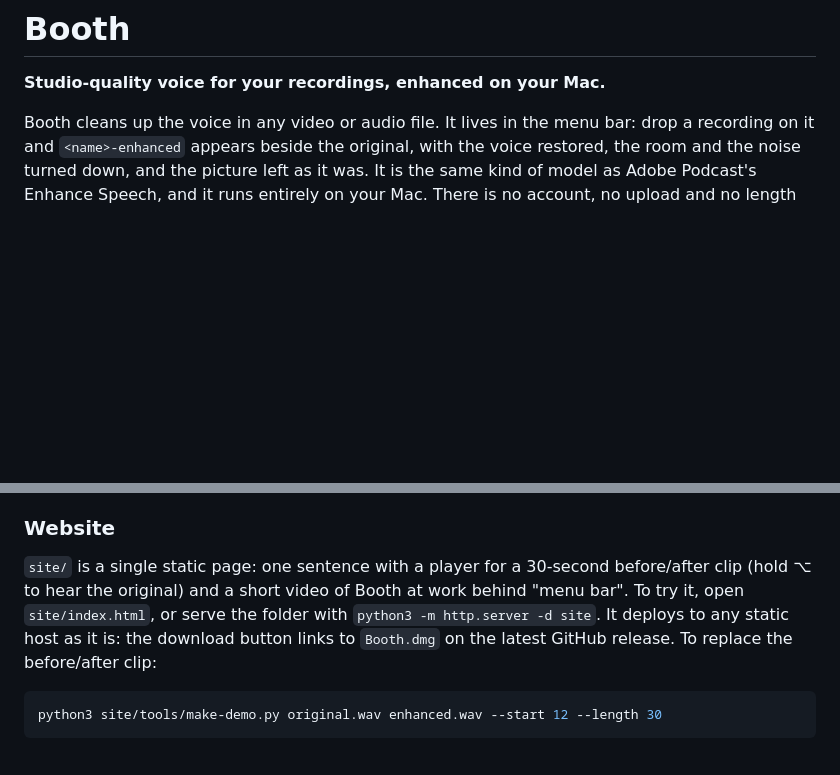
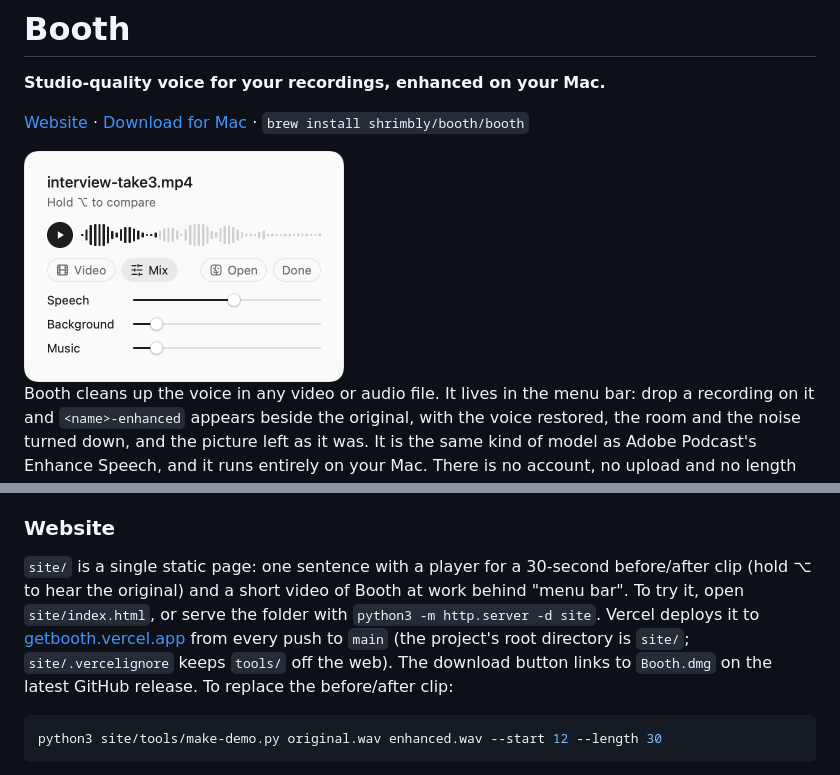
Before and after one commit to shrimbly/booth, a Markdown page: README.md, 2 parts joined by grey strips. Drawn GitHub-style; pictures changed too: docs/images/booth-light.png (added); blank space fills up the shorter version.

````diff
--- a/README.md
+++ b/README.md
@@ -1,6 +1,13 @@
 # Booth
 
 **Studio-quality voice for your recordings, enhanced on your Mac.**
+
+[Website](https://getbooth.vercel.app) · [Download for Mac](https://github.com/shrimbly/booth/releases/latest/download/Booth.dmg) · `brew install shrimbly/booth/booth`
+
+<picture>
+  <source media="(prefers-color-scheme: dark)" srcset="docs/images/booth-dark.png">
+  <img src="docs/images/booth-light.png" width="320" alt="Booth's popover after enhancing interview-take3.mp4: a player with its waveform, Hold ⌥ to compare, and the Speech, Background and Music levels">
+</picture>
 
 Booth cleans up the voice in any video or audio file. It lives in the menu bar: drop a recording on
 it and `<name>-enhanced` appears beside the original, with the voice restored, the room and the
@@ -257,8 +265,10 @@ as a deploy key. Each works on its own, so after renewing the certificate, run j
 
 `site/` is a single static page: one sentence with a player for a 30-second before/after clip
 (hold ⌥ to hear the original) and a short video of Booth at work behind "menu bar". To try it,
-open `site/index.html`, or serve the folder with `python3 -m http.server -d site`. It deploys to
-any static host as it is: the download button links to `Booth.dmg` on the latest GitHub release.
+open `site/index.html`, or serve the folder with `python3 -m http.server -d site`. Vercel deploys
+it to [getbooth.vercel.app](https://getbooth.vercel.app) from every push to `main` (the project's
+root directory is `site/`; `site/.vercelignore` keeps `tools/` off the web). The download button
+links to `Booth.dmg` on the latest GitHub release.
 To replace the before/after clip:
 
 ```bash
````
Also changed, not shown: other parts of README.md (+3 -2 lines), docs/images/booth-dark.png (added), site/assets/og.png (added), 4 other files.
